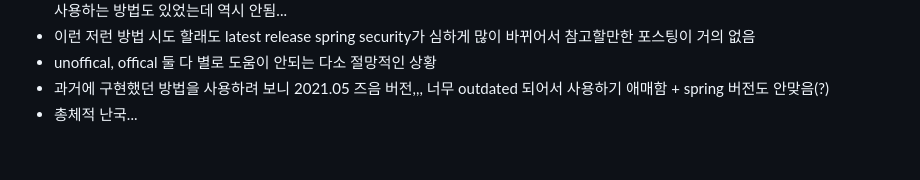
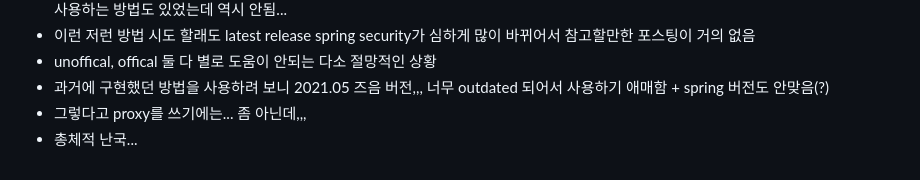
Before and after one commit to sungjun4403/fixadate, a Markdown page: log.md, the part around the change. Drawn GitHub-style.

```diff
--- a/log.md
+++ b/log.md
@@ -263,4 +263,5 @@ typ=JWT
 - 이런 저런 방법 시도 할래도 latest release spring security가 심하게 많이 바뀌어서 참고할만한 포스팅이 거의 없음
 - unoffical, offical 둘 다 별로 도움이 안되는 다소 절망적인 상황
 - 과거에 구현했던 방법을 사용하려 보니 2021.05 즈음 버전,,, 너무 outdated 되어서 사용하기 애매함 + spring 버전도 안맞음(?)
+- 그렇다고 proxy를 쓰기에는... 좀 아닌데,,,
 - 총체적 난국...
```
